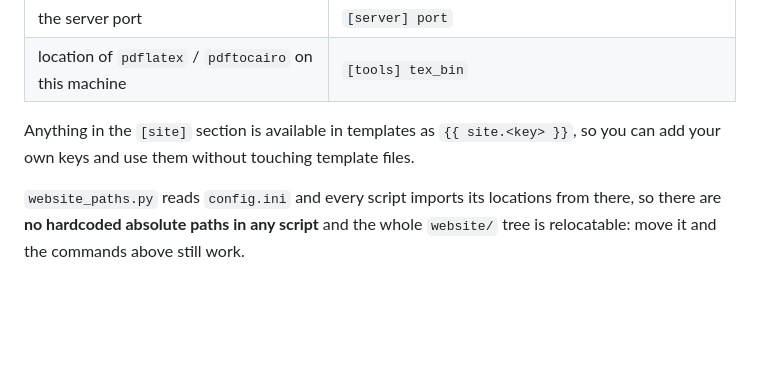
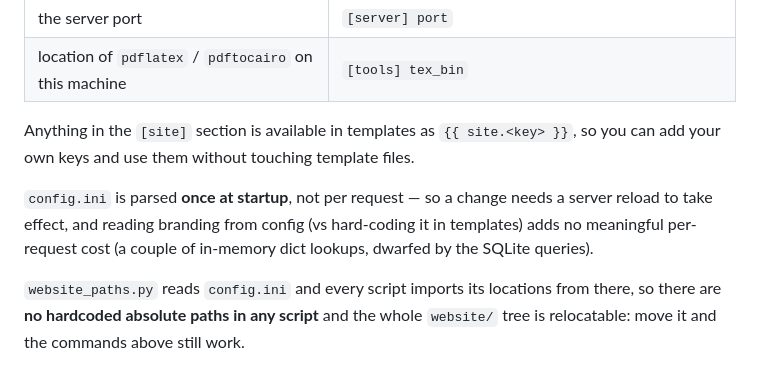
Before and after one commit to shurik179/TQFTbook, a Markdown page: website/README.md, the part around the change. Rendered like a GitHub page; blank space fills up the shorter version.

Commit message:
README: note config is parsed once at startup (negligible per-request cost)
Co-Authored-By: Claude Opus 4.8 <noreply@anthropic.com>

```diff
--- a/website/README.md
+++ b/website/README.md
@@ -78,6 +78,11 @@ All locations live in **`config.ini`** — edit it (nothing else) if things move
 Anything in the `[site]` section is available in templates as `{{ site.<key> }}`,
 so you can add your own keys and use them without touching template files.
 
+`config.ini` is parsed **once at startup**, not per request — so a change needs a
+server reload to take effect, and reading branding from config (vs hard-coding it
+in templates) adds no meaningful per-request cost (a couple of in-memory dict
+lookups, dwarfed by the SQLite queries).
+
 `website_paths.py` reads `config.ini` and every script imports its locations from
 there, so there are **no hardcoded absolute paths in any script** and the whole
 `website/` tree is relocatable: move it and the commands above still work.
```
